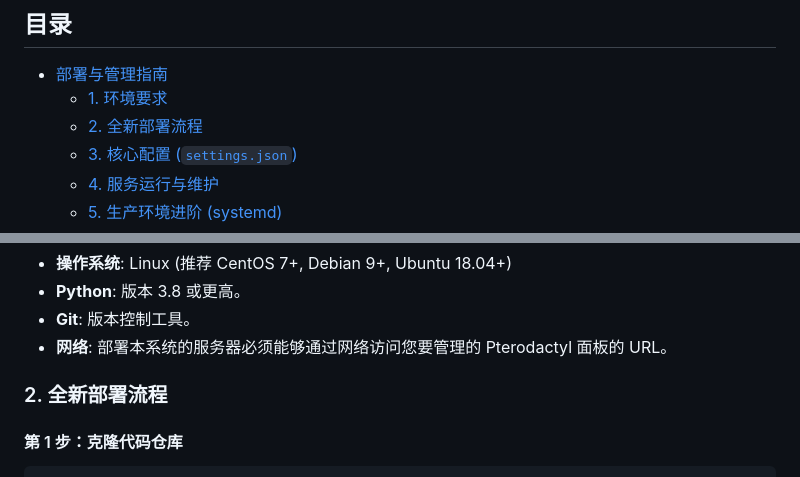
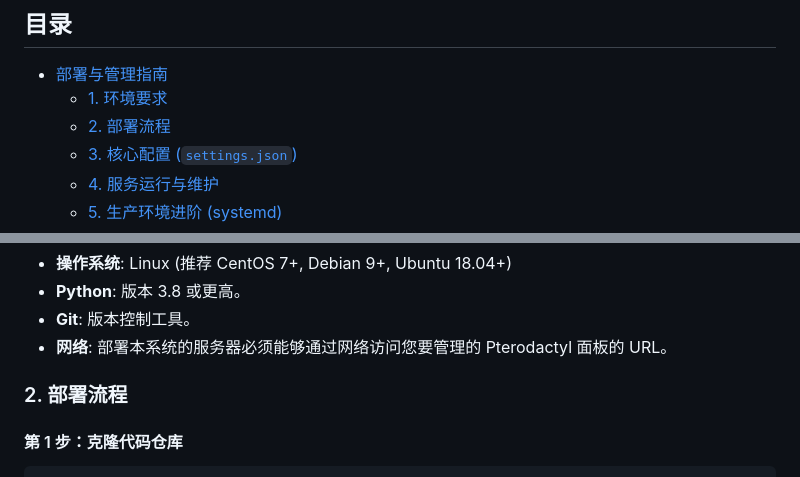
Before and after one commit to vvb7456/ptero_manager, a Markdown page: README.md, 2 parts joined by grey strips. Rendered like a GitHub page.

Commit message:
修改措辞

````diff
--- a/README.md
+++ b/README.md
@@ -24,7 +24,7 @@
 
 - [部署与管理指南](#部署与管理指南)
   - [1. 环境要求](#1-环境要求)
-  - [2. 全新部署流程](#2-全新部署流程)
+  - [2. 部署流程](#2-部署流程)
   - [3. 核心配置 (`settings.json`)](#3-核心配置-settingsjson)
   - [4. 服务运行与维护](#4-服务运行与维护)
   - [5. 生产环境进阶 (systemd)](#5-生产环境进阶-systemd)
@@ -45,7 +45,7 @@
 -   **Git**: 版本控制工具。
 -   **网络**: 部署本系统的服务器必须能够通过网络访问您要管理的 Pterodactyl 面板的 URL。
 
-### 2. 全新部署流程
+### 2. 部署流程
 
 #### 第 1 步：克隆代码仓库
 ```bash
````
